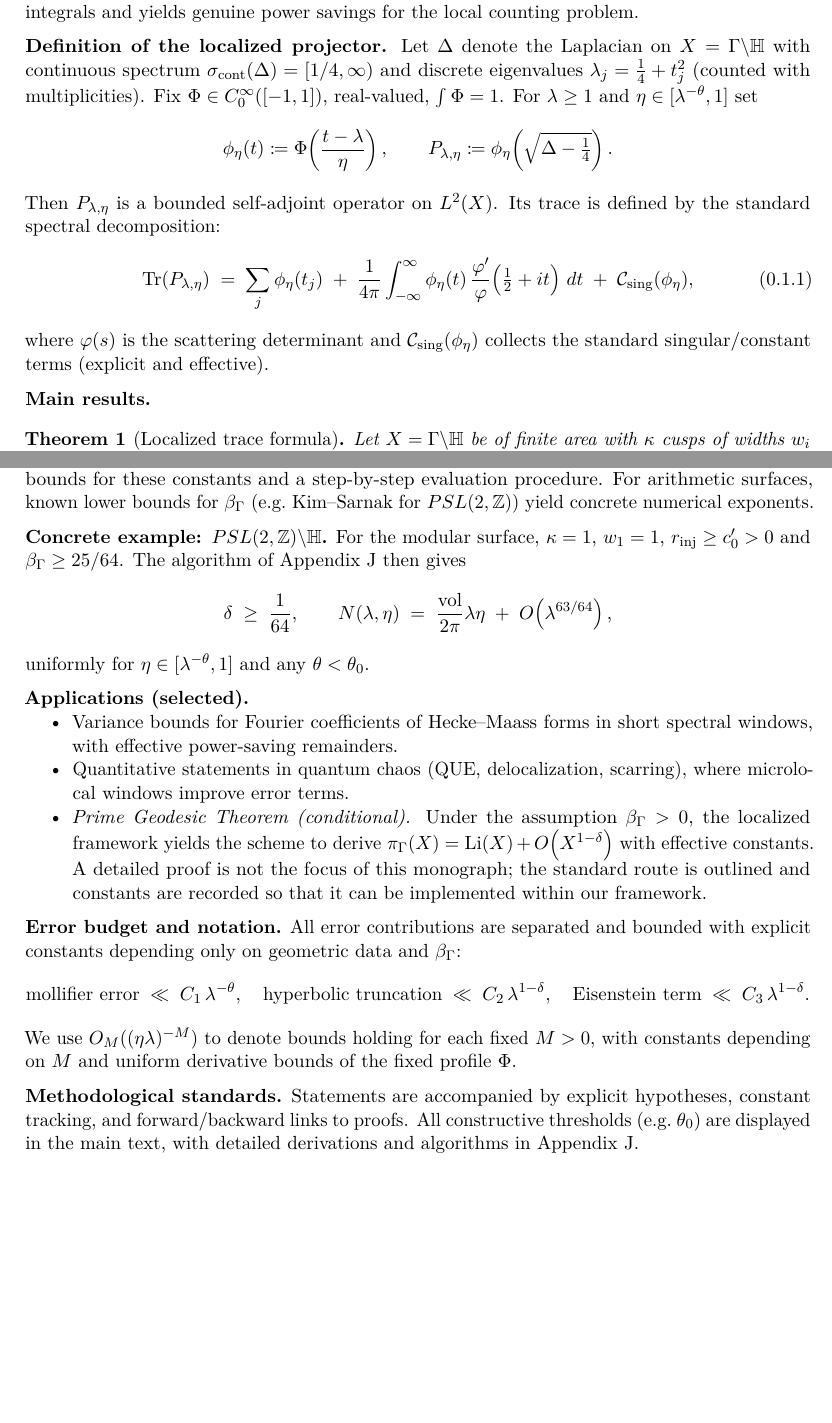
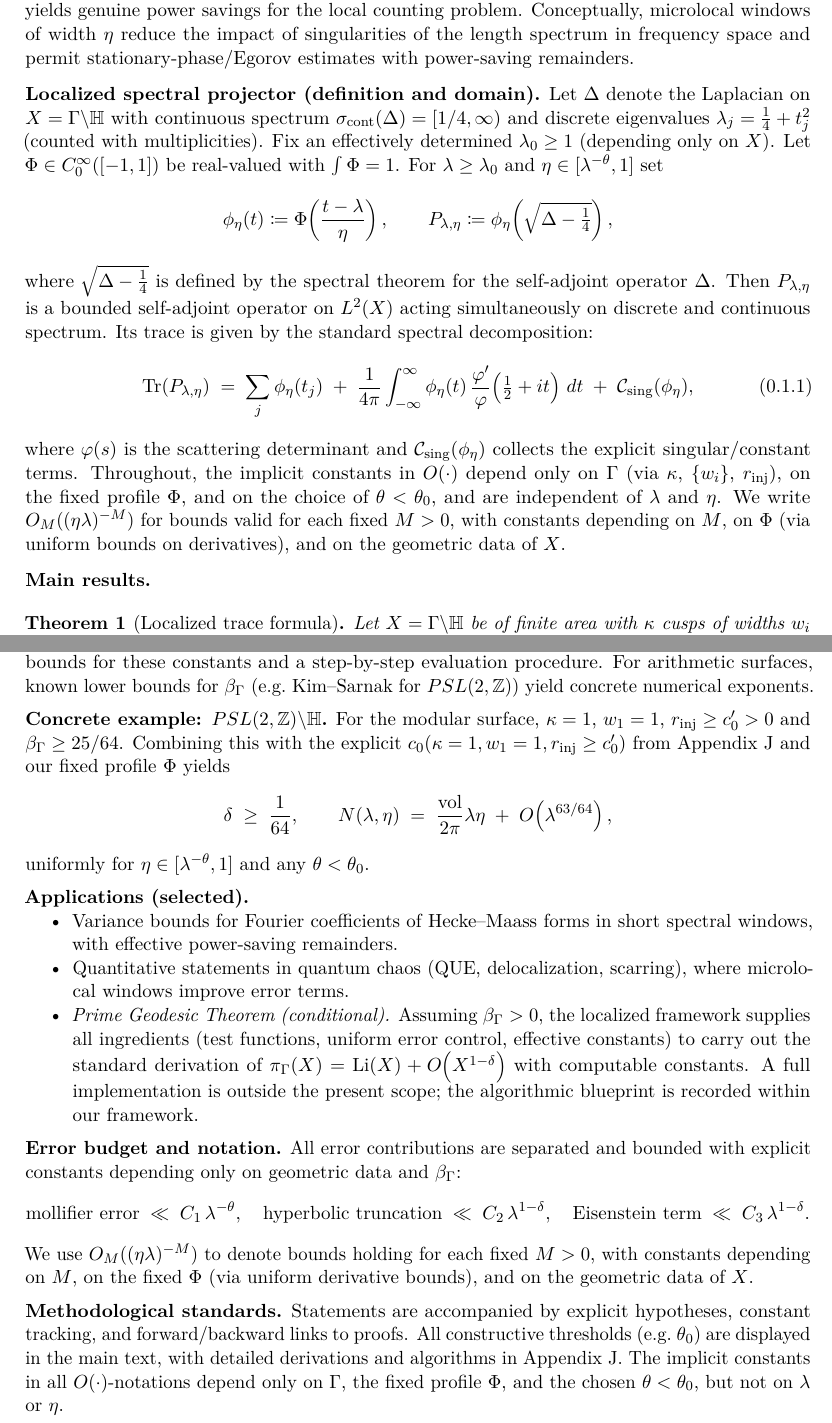
Before and after one commit to askohguharev-us/localized-trace-formula, a LaTeX thesis (src/main.tex, which reads src/frontmatter/00-executive-summary.tex): two parts of pages 6 and 7 of 168, joined at a grey line, cut so that both start at the same text, the shorter picture padded with empty space. Compiled offline with pdfLaTeX.

Commit message:
Update 00-executive-summary.tex

```diff
--- a/src/frontmatter/00-executive-summary.tex
+++ b/src/frontmatter/00-executive-summary.tex
@@ -21,21 +21,26 @@ functions, sharp remainders are typically limited to logarithmic savings
 reflecting singularities in the length spectrum. We show that \emph{microlocal
 localization} at frequency scale $\eta\ge \lambda^{-\theta}$ smooths the
 relevant oscillatory integrals and yields genuine power savings for the local
-counting problem.
+counting problem. Conceptually, microlocal windows of width $\eta$ reduce the
+impact of singularities of the length spectrum in frequency space and permit
+stationary-phase/Egorov estimates with power-saving remainders.
 
 \medskip
-\noindent\textbf{Definition of the localized projector.}
+\noindent\textbf{Localized spectral projector (definition and domain).}
 Let $\Delta$ denote the Laplacian on $X=\Gamma\backslash\mathbb{H}$ with
 continuous spectrum $\sigma_{\mathrm{cont}}(\Delta)=[1/4,\infty)$ and discrete
-eigenvalues $\lambda_j=\tfrac14+t_j^2$ (counted with multiplicities). Fix
-$\Phi\in C^\infty_0([-1,1])$, real-valued, $\int\Phi=1$. For $\lambda\ge1$ and
-$\eta\in[\lambda^{-\theta},1]$ set
+eigenvalues $\lambda_j=\tfrac14+t_j^2$ (counted with multiplicities). Fix an
+effectively determined $\lambda_0\ge 1$ (depending only on $X$). Let
+$\Phi\in C^\infty_0([-1,1])$ be real-valued with $\int\Phi=1$. For
+$\lambda\ge\lambda_0$ and $\eta\in[\lambda^{-\theta},1]$ set
 \[
   \phi_\eta(t)\coloneqq \Phi\!\left(\frac{t-\lambda}{\eta}\right),\qquad
-  P_{\lambda,\eta}\coloneqq \phi_\eta\!\left(\sqrt{\Delta-\tfrac14}\right).
+  P_{\lambda,\eta}\coloneqq \phi_\eta\!\left(\sqrt{\Delta-\tfrac14}\right),
 \]
-Then $P_{\lambda,\eta}$ is a bounded self-adjoint operator on $L^2(X)$.
-Its trace is defined by the standard spectral decomposition:
+where $\sqrt{\Delta-\tfrac14}$ is defined by the spectral theorem for the
+self-adjoint operator $\Delta$. Then $P_{\lambda,\eta}$ is a bounded
+self-adjoint operator on $L^2(X)$ acting simultaneously on discrete and
+continuous spectrum. Its trace is given by the standard spectral decomposition:
 \begin{equation}\label{eq:trace-decomp}
   \Tr(P_{\lambda,\eta})
   \;=\; \sum_j \phi_\eta(t_j)
@@ -44,8 +49,13 @@ Its trace is defined by the standard spectral decomposition:
         \;+\; \mathcal{C}_{\mathrm{sing}}(\phi_\eta),
 \end{equation}
 where $\varphi(s)$ is the scattering determinant and
-$\mathcal{C}_{\mathrm{sing}}(\phi_\eta)$ collects the standard singular/constant
-terms (explicit and effective).
+$\mathcal{C}_{\mathrm{sing}}(\phi_\eta)$ collects the explicit singular/constant
+terms. Throughout, the implicit constants in $O(\cdot)$ depend only on $\Gamma$
+(via $\kappa$, $\{w_i\}$, $r_{\mathrm{inj}}$), on the fixed profile $\Phi$, and
+on the choice of $\theta<\theta_0$, and are independent of $\lambda$ and $\eta$.
+We write $O_M((\eta\lambda)^{-M})$ for bounds valid for each fixed $M>0$, with
+constants depending on $M$, on $\Phi$ (via uniform bounds on derivatives), and
+on the geometric data of $X$.
 
 \medskip
 \noindent\textbf{Main results.}
@@ -108,7 +123,9 @@ numerical exponents.
 \medskip
 \noindent\textbf{Concrete example: $PSL(2,\mathbb{Z})\backslash\mathbb{H}$.}
 For the modular surface, $\kappa=1$, $w_1=1$, $r_{\mathrm{inj}}\ge c_0'>0$ and
-$\beta_\Gamma\ge 25/64$. The algorithm of Appendix~J then gives
+$\beta_\Gamma\ge 25/64$. Combining this with the explicit
+$c_0(\kappa=1,w_1=1,r_{\mathrm{inj}}\ge c_0')$ from Appendix~J and our fixed
+profile $\Phi$ yields
 \[
   \delta \;\ge\; \frac{1}{64},\qquad
   N(\lambda,\eta) \;=\; \frac{\vol}{2\pi}\lambda\eta \;+\; O\!\left(\lambda^{63/64}\right),
@@ -122,14 +139,14 @@ uniformly for $\eta\in[\lambda^{-\theta},1]$ and any $\theta<\theta_0$.
   spectral windows, with effective power-saving remainders.
   \item Quantitative statements in quantum chaos (QUE, delocalization, scarring),
   where microlocal windows improve error terms.
-  \item \emph{Prime Geodesic Theorem (conditional).} Under the assumption
-  $\beta_\Gamma>0$, the localized framework yields the scheme to derive
+  \item \emph{Prime Geodesic Theorem (conditional).} Assuming $\beta_\Gamma>0$,
+  the localized framework supplies all ingredients (test functions, uniform error
+  control, effective constants) to carry out the standard derivation of
   \(
     \pi_\Gamma(X) = \mathrm{Li}(X) + O\!\left(X^{1-\delta}\right)
   \)
-  with effective constants. A detailed proof is not the focus of this monograph;
-  the standard route is outlined and constants are recorded so that it can be
-  implemented within our framework.
+  with computable constants. A full implementation is outside the present scope;
+  the algorithmic blueprint is recorded within our framework.
 \end{itemize}
 
 \medskip
@@ -142,14 +159,17 @@ depending only on geometric data and $\beta_\Gamma$:
   \text{Eisenstein term} \;\ll\; C_3\,\lambda^{1-\delta}.
 \]
 We use $O_M((\eta\lambda)^{-M})$ to denote bounds holding for each fixed $M>0$,
-with constants depending on $M$ and uniform derivative bounds of the fixed profile $\Phi$.
+with constants depending on $M$, on the fixed $\Phi$ (via uniform derivative
+bounds), and on the geometric data of $X$.
 
 \medskip
 \noindent\textbf{Methodological standards.}
 Statements are accompanied by explicit hypotheses, constant tracking, and
 forward/backward links to proofs. All constructive thresholds (e.g.\ $\theta_0$)
 are displayed in the main text, with detailed derivations and algorithms in
-Appendix~J.
+Appendix~J. The implicit constants in all $O(\cdot)$-notations depend only on
+$\Gamma$, the fixed profile $\Phi$, and the chosen $\theta<\theta_0$, but not on
+$\lambda$ or $\eta$.
 
 % ======================================================================
 % End of 00-executive-summary.tex
```
Also changed, not shown: src/frontmatter/00-executive-summary.tex (21 more changed lines).
